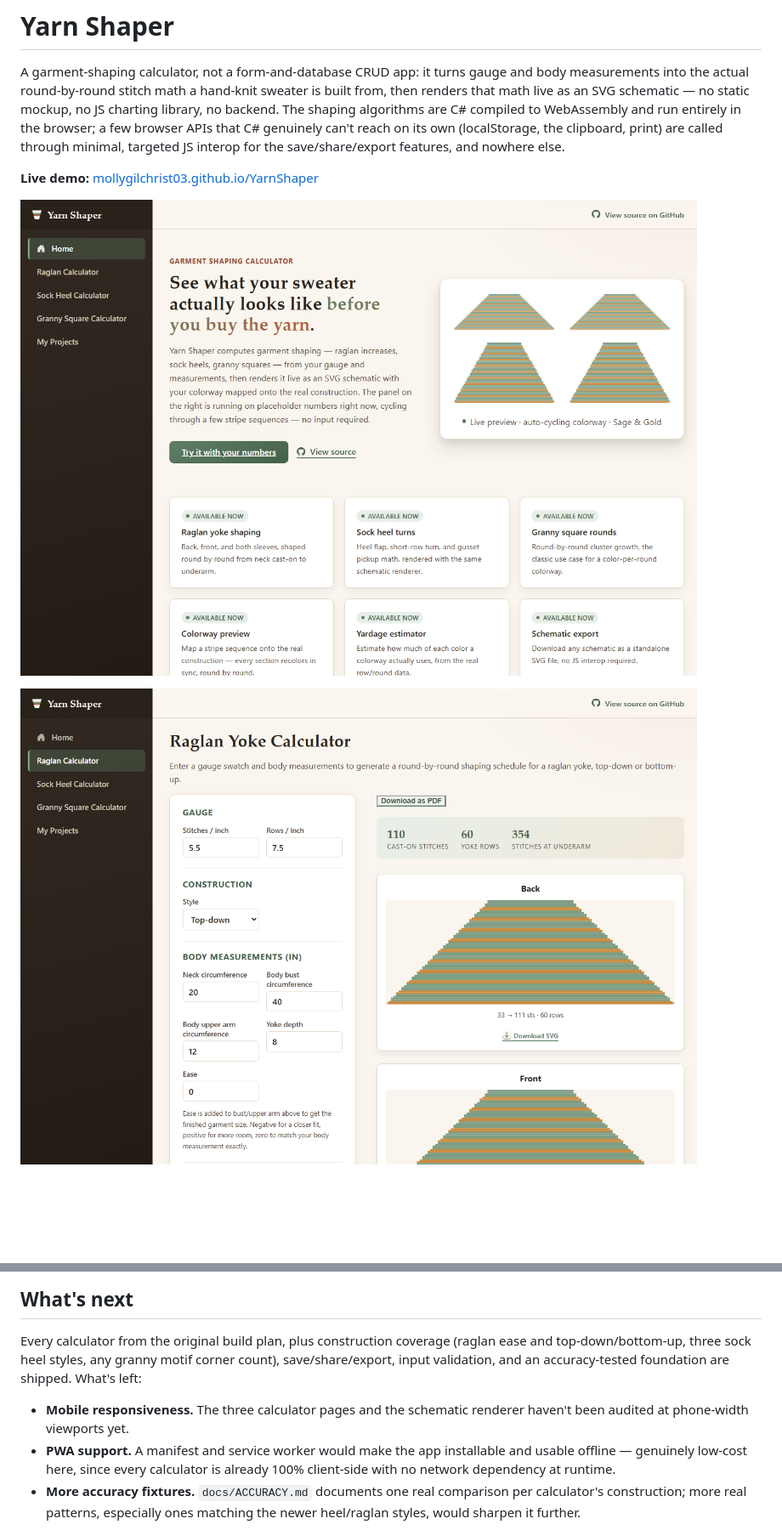
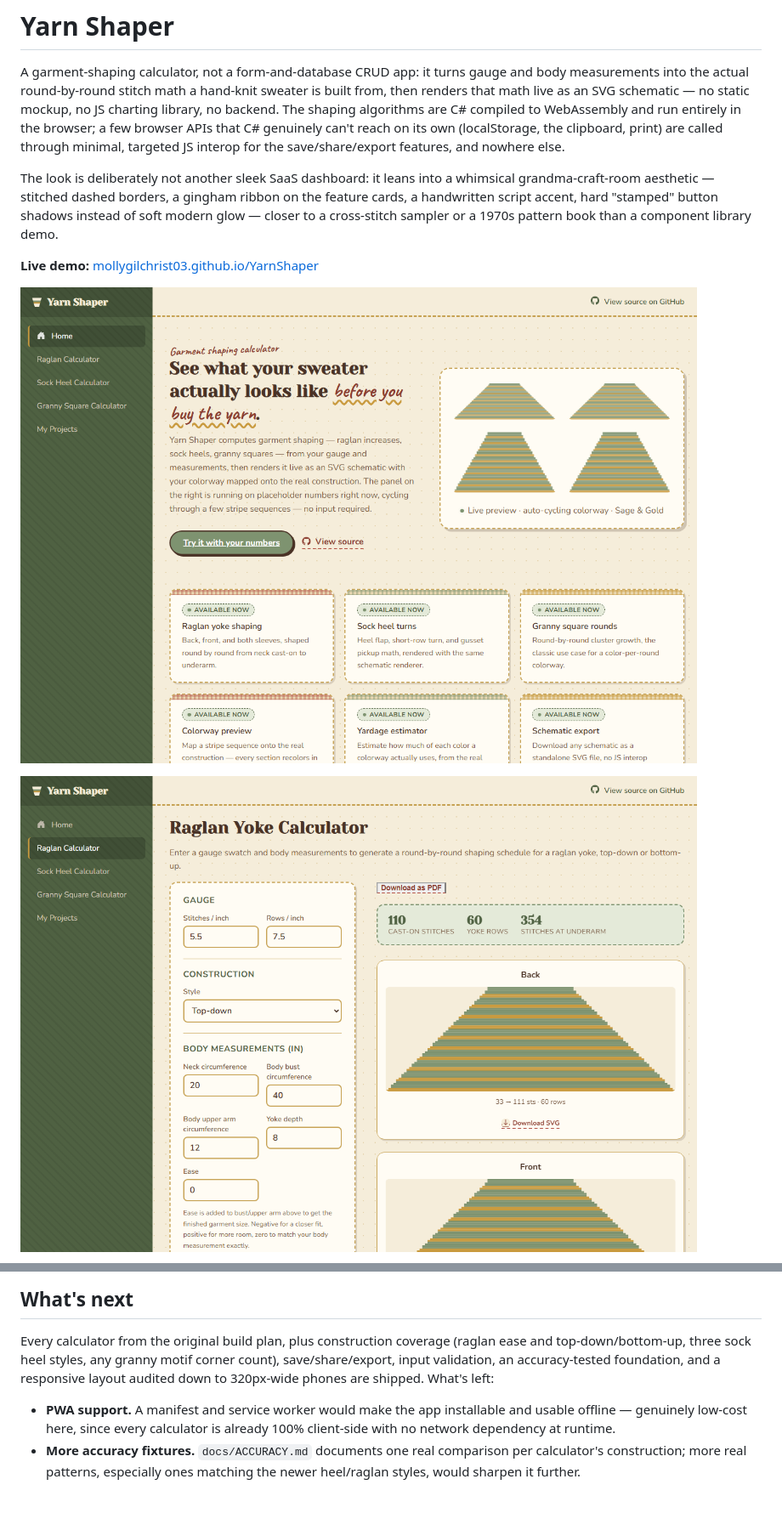
Before and after one commit to mollygilchrist03/YarnShaper, a Markdown page: README.md, 2 parts joined by grey strips. Shown at 85% size. Drawn GitHub-style; pictures changed too: docs/screenshots/home.png, docs/screenshots/raglan-calculator.png; blank space fills up the shorter version.

Commit message:
Update README for the vintage cottagecore/sampler reskin
Regenerate all four screenshots against the new aesthetic (stitched
borders, gingham ribbons, script accents, warm linen palette). Add a
short note on the visual direction to the intro, and update "What's
next" to reflect that the mobile responsiveness audit is done —
verified down to 320px, not just an open item anymore.

```diff
--- a/README.md
+++ b/README.md
@@ -8,6 +8,13 @@ shaping algorithms are C# compiled to WebAssembly and run entirely in the
 browser; a few browser APIs that C# genuinely can't reach on its own
 (localStorage, the clipboard, print) are called through minimal, targeted
 JS interop for the save/share/export features, and nowhere else.
+
+The look is deliberately not another sleek SaaS dashboard: it leans into a
+whimsical grandma-craft-room aesthetic — stitched dashed borders, a
+gingham ribbon on the feature cards, a handwritten script accent, hard
+"stamped" button shadows instead of soft modern glow — closer to a
+cross-stitch sampler or a 1970s pattern book than a component library
+demo.
 
 **Live demo:** [mollygilchrist03.github.io/YarnShaper](https://mollygilchrist03.github.io/YarnShaper/)
 
@@ -234,11 +241,10 @@ dotnet run --project src/YarnShaper.Web
 
 Every calculator from the original build plan, plus construction coverage
 (raglan ease and top-down/bottom-up, three sock heel styles, any granny
-motif corner count), save/share/export, input validation, and an
-accuracy-tested foundation are shipped. What's left:
+motif corner count), save/share/export, input validation, an
+accuracy-tested foundation, and a responsive layout audited down to
+320px-wide phones are shipped. What's left:
 
-- **Mobile responsiveness.** The three calculator pages and the schematic
-  renderer haven't been audited at phone-width viewports yet.
 - **PWA support.** A manifest and service worker would make the app
   installable and usable offline — genuinely low-cost here, since every
   calculator is already 100% client-side with no network dependency at
```
Also changed, not shown: docs/screenshots/granny-square-calculator.png, docs/screenshots/sock-heel-calculator.png.
